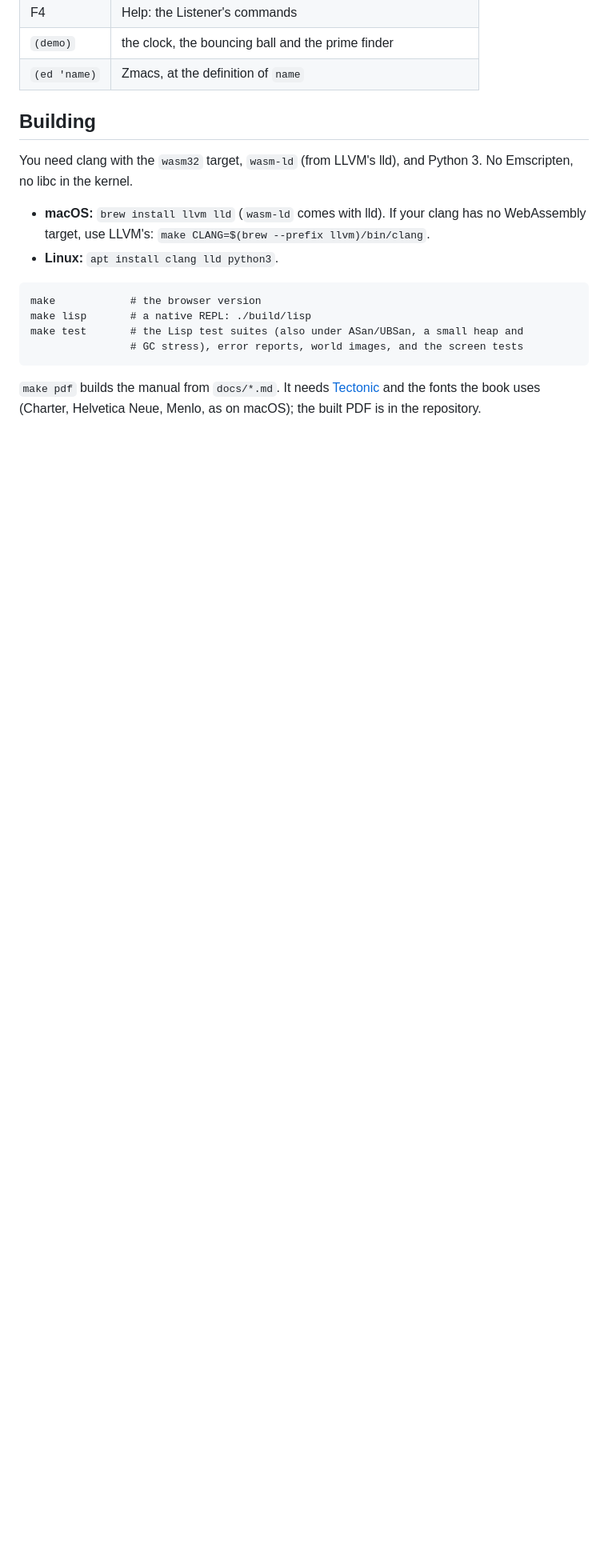
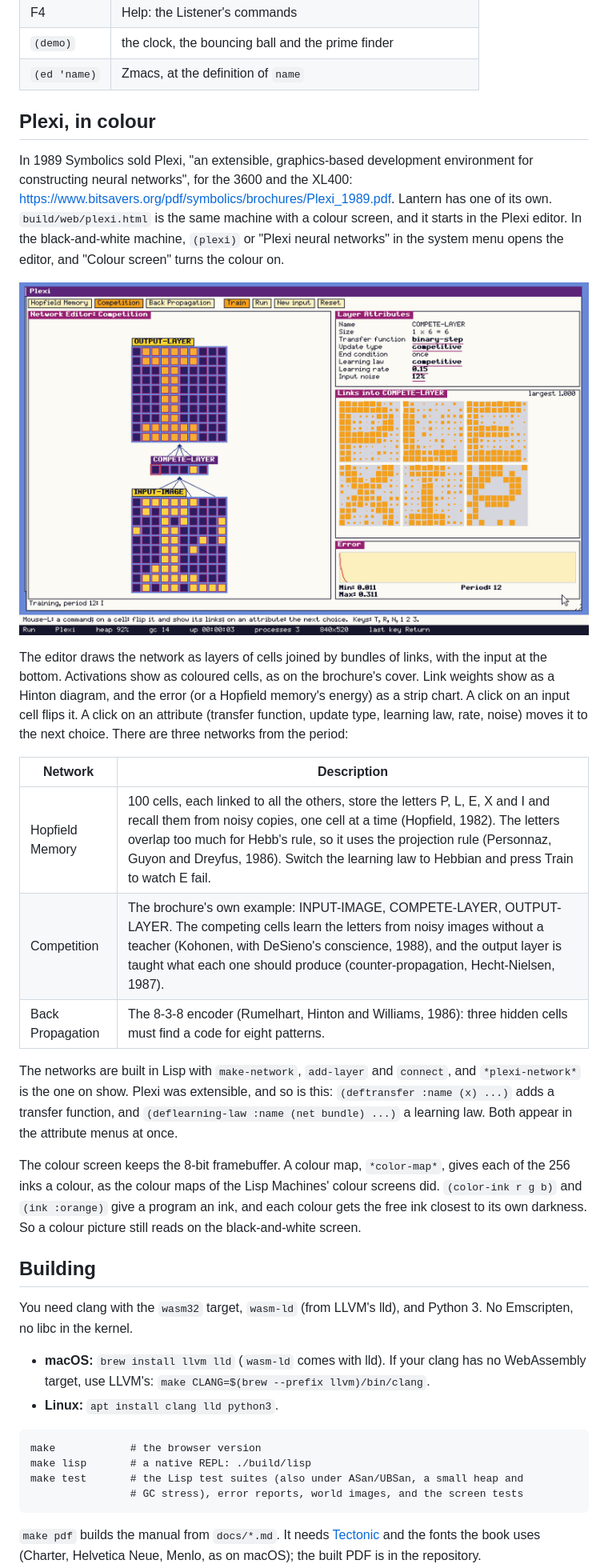
Before and after one commit to Feyerabend/lantern, a Markdown page: README.md, the part around the change. Shown at 80% size. Drawn GitHub-style; pictures changed too: docs/plexi.png (added); blank space fills up the shorter version.

```diff
--- a/README.md
+++ b/README.md
@@ -43,6 +43,44 @@ Some keys to start with:
 | F4 | Help: the Listener's commands |
 | `(demo)` | the clock, the bouncing ball and the prime finder |
 | `(ed 'name)` | Zmacs, at the definition of `name` |
+
+## Plexi, in colour
+
+In 1989 Symbolics sold Plexi, "an extensible, graphics-based development
+environment for constructing neural networks", for the 3600 and the XL400:
+https://www.bitsavers.org/pdf/symbolics/brochures/Plexi_1989.pdf.
+Lantern has one of its own. `build/web/plexi.html` is the same machine with
+a colour screen, and it starts in the Plexi editor. In the black-and-white
+machine, `(plexi)` or "Plexi neural networks" in the system menu opens the
+editor, and "Colour screen" turns the colour on.
+
+![Plexi: the brochure's network, INPUT-IMAGE, COMPETE-LAYER and OUTPUT-LAYER, learning the letters of PLEXI](docs/plexi.png)
+
+The editor draws the network as layers of cells joined by bundles of links,
+with the input at the bottom. Activations show as coloured cells, as on the
+brochure's cover. Link weights show as a Hinton diagram, and the error (or a
+Hopfield memory's energy) as a strip chart. A click on an input cell flips
+it. A click on an attribute (transfer function, update type, learning law,
+rate, noise) moves it to the next choice. There are three networks from the
+period:
+
+| Network | Description |
+|---|---|
+| Hopfield Memory | 100 cells, each linked to all the others, store the letters P, L, E, X and I and recall them from noisy copies, one cell at a time (Hopfield, 1982). The letters overlap too much for Hebb's rule, so it uses the projection rule (Personnaz, Guyon and Dreyfus, 1986). Switch the learning law to Hebbian and press Train to watch E fail. |
+| Competition | The brochure's own example: INPUT-IMAGE, COMPETE-LAYER, OUTPUT-LAYER. The competing cells learn the letters from noisy images without a teacher (Kohonen, with DeSieno's conscience, 1988), and the output layer is taught what each one should produce (counter-propagation, Hecht-Nielsen, 1987). |
+| Back Propagation | The 8-3-8 encoder (Rumelhart, Hinton and Williams, 1986): three hidden cells must find a code for eight patterns. |
+
+The networks are built in Lisp with `make-network`, `add-layer` and
+`connect`, and `*plexi-network*` is the one on show. Plexi was extensible, and
+so is this: `(deftransfer :name (x) ...)` adds a transfer function, and
+`(deflearning-law :name (net bundle) ...)` a learning law. Both appear in the
+attribute menus at once.
+
+The colour screen keeps the 8-bit framebuffer. A colour map, `*color-map*`,
+gives each of the 256 inks a colour, as the colour maps of the Lisp
+Machines' colour screens did. `(color-ink r g b)` and `(ink :orange)` give a
+program an ink, and each colour gets the free ink closest to its own
+darkness. So a colour picture still reads on the black-and-white screen.
 
 ## Building
 
```
Also changed, not shown: 9 other files.
